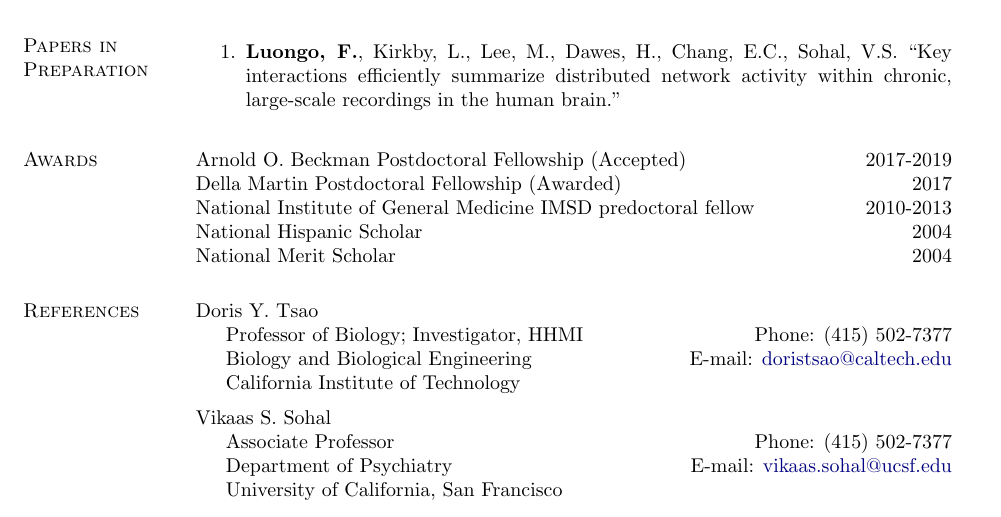
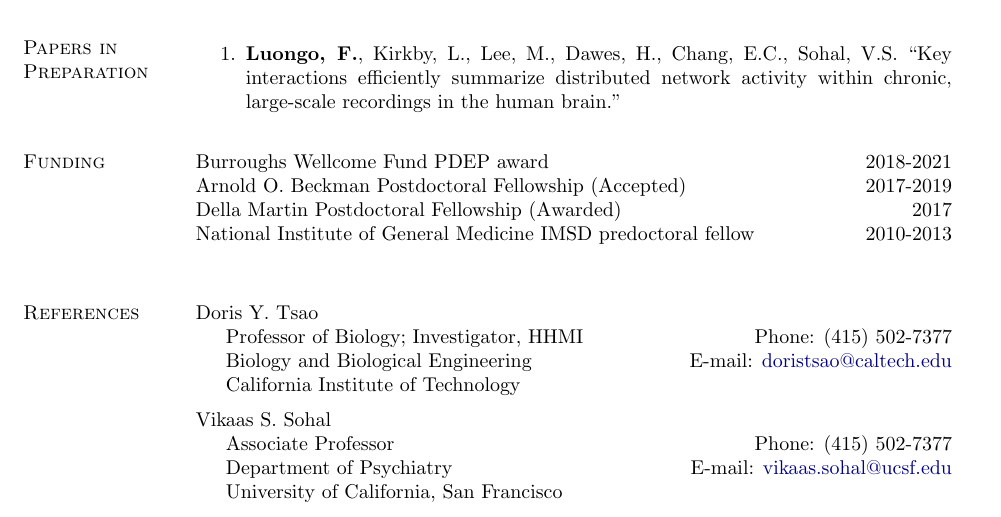
Before and after one commit to fluongo/academicCV, a LaTeX CV (academic_CV.tex): part of page 2 of 3, cut so that both start at the same text. Compiled offline with pdfLaTeX.

Commit message:
updated pdep award, changed section name

```diff
--- a/academic_CV.tex
+++ b/academic_CV.tex
@@ -369,12 +369,11 @@ neural computation, cortical microcircuits, neural networks, network analysis, c
 
 \end{bibsection}
 
-\section{Awards}
+\section{Funding}
+Burroughs Wellcome Fund PDEP award \hfill 2018-2021\\
 Arnold O. Beckman Postdoctoral Fellowship (Accepted) \hfill 2017-2019\\
 Della Martin Postdoctoral Fellowship (Awarded) \hfill 2017\\
 National Institute of General Medicine IMSD predoctoral fellow \hfill 2010-2013\\
-National Hispanic Scholar \hfill 2004\\
-National Merit Scholar \hfill 2004
 
 
 \section{References}
```
Also changed, not shown: academic_CV.pdf.
